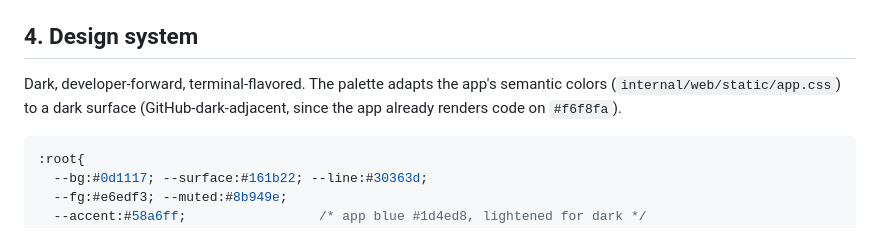
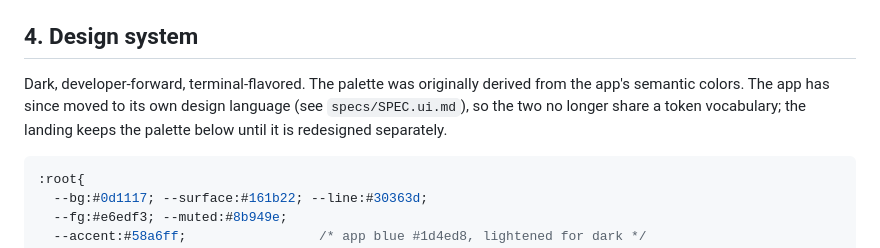
Before and after one commit to ekalinin/anygrade, a Markdown page: specs/SPEC.landing.md, the part around the change. GitHub-like rendering.

Commit message:
docs(ui): add the ledger design spec and note the landing divergence

````diff
--- a/specs/SPEC.landing.md
+++ b/specs/SPEC.landing.md
@@ -61,9 +61,10 @@ Prerequisite outside `landing/`: a root `LICENSE` file (MIT), referenced by the
 
 ## 4. Design system
 
-Dark, developer-forward, terminal-flavored. The palette adapts the app's semantic
-colors (`internal/web/static/app.css`) to a dark surface (GitHub-dark-adjacent, since
-the app already renders code on `#f6f8fa`).
+Dark, developer-forward, terminal-flavored. The palette was originally derived from the
+app's semantic colors. The app has since moved to its own design language (see
+`specs/SPEC.ui.md`), so the two no longer share a token vocabulary; the landing keeps
+the palette below until it is redesigned separately.
 
 ```css
 :root{
````
Also changed, not shown: specs/SPEC.ui.md (added, +328 -0 lines).
